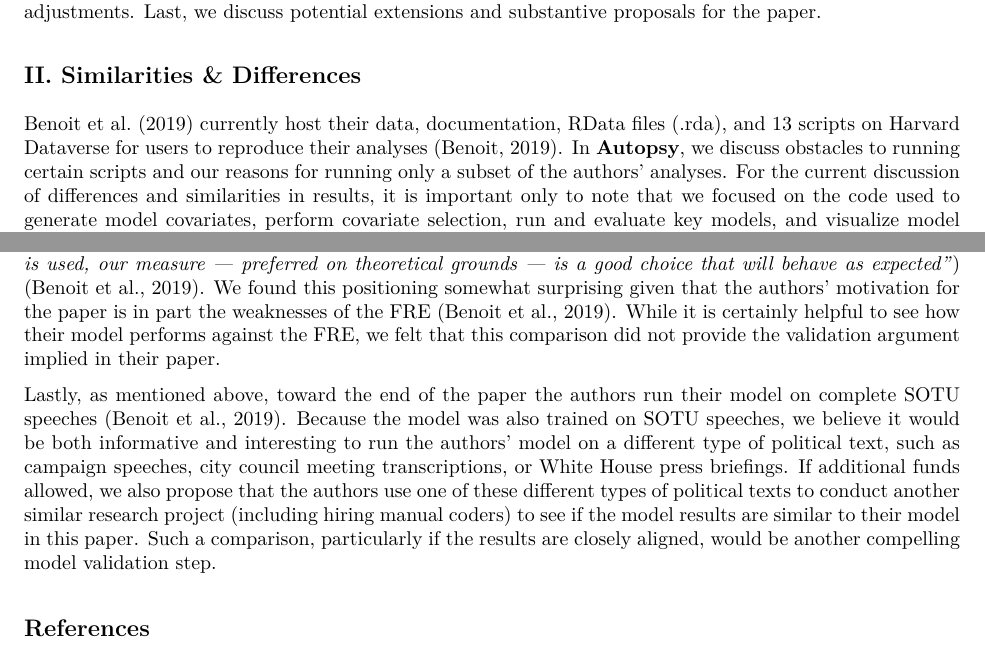
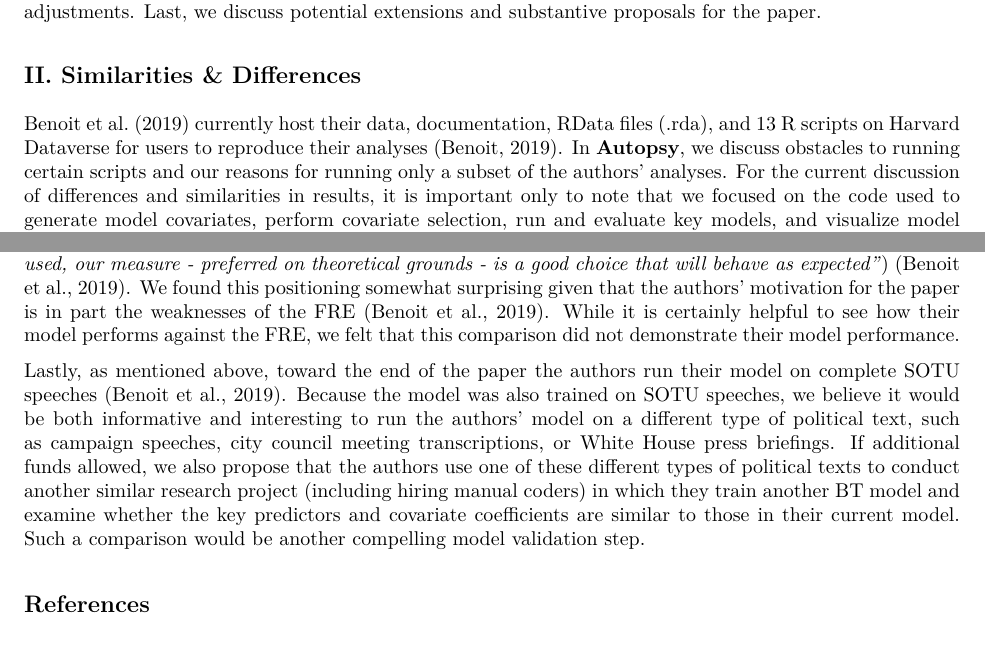
Before and after one commit to mariabartlett/comp-ling-spring-2025-replication-1, an R Markdown document (05_FinalReport/Bartlett-Shi-replication-1-paper.Rmd): two parts of pages 2 and 4 of 4, joined at a grey line, cut so that both start at the same text. The pictures show the output file 05_FinalReport/Bartlett-Shi-replication-1-paper.pdf that the author committed with the source.

Commit message:
chore: additional paper tweaks

```diff
--- a/05_FinalReport/Bartlett-Shi-replication-1-paper.Rmd
+++ b/05_FinalReport/Bartlett-Shi-replication-1-paper.Rmd
@@ -64,7 +64,7 @@ We replicated key findings from Benoit et al. (2019) and discuss our replication
 
 ## II. Similarities & Differences
 
-Benoit et al. (2019) currently host their data, documentation, RData files (.rda), and 13 scripts on Harvard Dataverse for users to reproduce their analyses (Benoit, 2019). In **Autopsy**, we discuss obstacles to running certain scripts and our reasons for running only a subset of the authors’ analyses. For the current discussion of differences and similarities in results, it is important only to note that we focused on the code used to generate model covariates, perform covariate selection, run and evaluate key models, and visualize model results. Below, we discuss the comparison of our results to the authors’ results for each of these components and provide details for how to cross-reference our results against the paper's results.
+Benoit et al. (2019) currently host their data, documentation, RData files (.rda), and 13 R scripts on Harvard Dataverse for users to reproduce their analyses (Benoit, 2019). In **Autopsy**, we discuss obstacles to running certain scripts and our reasons for running only a subset of the authors’ analyses. For the current discussion of differences and similarities in results, it is important only to note that we focused on the code used to generate model covariates, perform covariate selection, run and evaluate key models, and visualize model results. Below, we discuss the comparison of our results to the authors’ results for each of these components and provide details for how to cross-reference our results against the paper's results.
 
 -	_1. Covariate generation & covariate selection via random forest model_
 
@@ -108,9 +108,9 @@ We also made several elective updates in an effort to improve the code. While th
 
 We noted several aspects of the authors' model validation process that we propose the authors could consider revisiting. First, we observed that the authors used the complete returned set of manually-coded data to train their model. We argue that this weakens their subsequent assertion that the model they develop is applicable to any political text. By omitting at least 20% of the manually-coded data and using it as testing data during model development, the authors would be in a position to make a stronger argument about how the model performs on unseen data in which the outcome label is known. Although the authors demonstrate in their paper how to apply the model to a political corpus (full SOTU speeches), this result is less compelling from a model validation standpoint because the "easiness" labels for the documents in this corpus are not known. Thus, while **Figure 2** in their paper presents an interesting result about the probability of the respective SOTU speech being easier than 5th-grade reading material, we find that it would be more credible with additional validation in the model training stage.
 
-Similarly, we also noticed that the authors frame the results of their model using the FRE score as a benchmark (*"Experimenting with the continuous measure on the SOTU snippet corpus performs well in the sense that it returns point estimates on a roughly 0–100 scale commensurate (but not identical) to the FRE equivalents"* and _"within the (theoretical) minimum and maximum of the FRE range of 0–100, however, the correspondence is even higher. This implies that for the great majority of documents for which the FRE is used, our measure — preferred on theoretical grounds — is a good choice that will behave as expected"_) (Benoit et al., 2019). We found this positioning somewhat surprising given that the authors' motivation for the paper is in part the weaknesses of the FRE (Benoit et al., 2019). While it is certainly helpful to see how their model performs against the FRE, we felt that this comparison did not provide the validation argument implied in their paper.
+Similarly, we also noticed that the authors frame the results of their model using the FRE score as a benchmark (*"Experimenting with the continuous measure on the SOTU snippet corpus performs well in the sense that it returns point estimates on a roughly 0–100 scale commensurate (but not identical) to the FRE equivalents"* and _"within the (theoretical) minimum and maximum of the FRE range of 0–100, however, the correspondence is even higher. This implies that for the great majority of documents for which the FRE is used, our measure - preferred on theoretical grounds - is a good choice that will behave as expected"_) (Benoit et al., 2019). We found this positioning somewhat surprising given that the authors' motivation for the paper is in part the weaknesses of the FRE (Benoit et al., 2019). While it is certainly helpful to see how their model performs against the FRE, we felt that this comparison did not demonstrate their model performance.
 
-Lastly, as mentioned above, toward the end of the paper the authors run their model on complete SOTU speeches (Benoit et al., 2019). Because the model was also trained on SOTU speeches, we believe it would be both informative and interesting to run the authors' model on a different type of political text, such as campaign speeches, city council meeting transcriptions, or White House press briefings. If additional funds allowed, we also propose that the authors use one of these different types of political texts to conduct another similar research project (including hiring manual coders) to see if the model results are similar to their model in this paper. Such a comparison, particularly if the results are closely aligned, would be another compelling model validation step.
+Lastly, as mentioned above, toward the end of the paper the authors run their model on complete SOTU speeches (Benoit et al., 2019). Because the model was also trained on SOTU speeches, we believe it would be both informative and interesting to run the authors' model on a different type of political text, such as campaign speeches, city council meeting transcriptions, or White House press briefings. If additional funds allowed, we also propose that the authors use one of these different types of political texts to conduct another similar research project (including hiring manual coders) in which they train another BT model and examine whether the key predictors and covariate coefficients are similar to those in their current model. Such a comparison would be another compelling model validation step.
 
 ## References
 
```
Also changed, not shown: 05_FinalReport/Bartlett-Shi-replication-1-paper.pdf.
